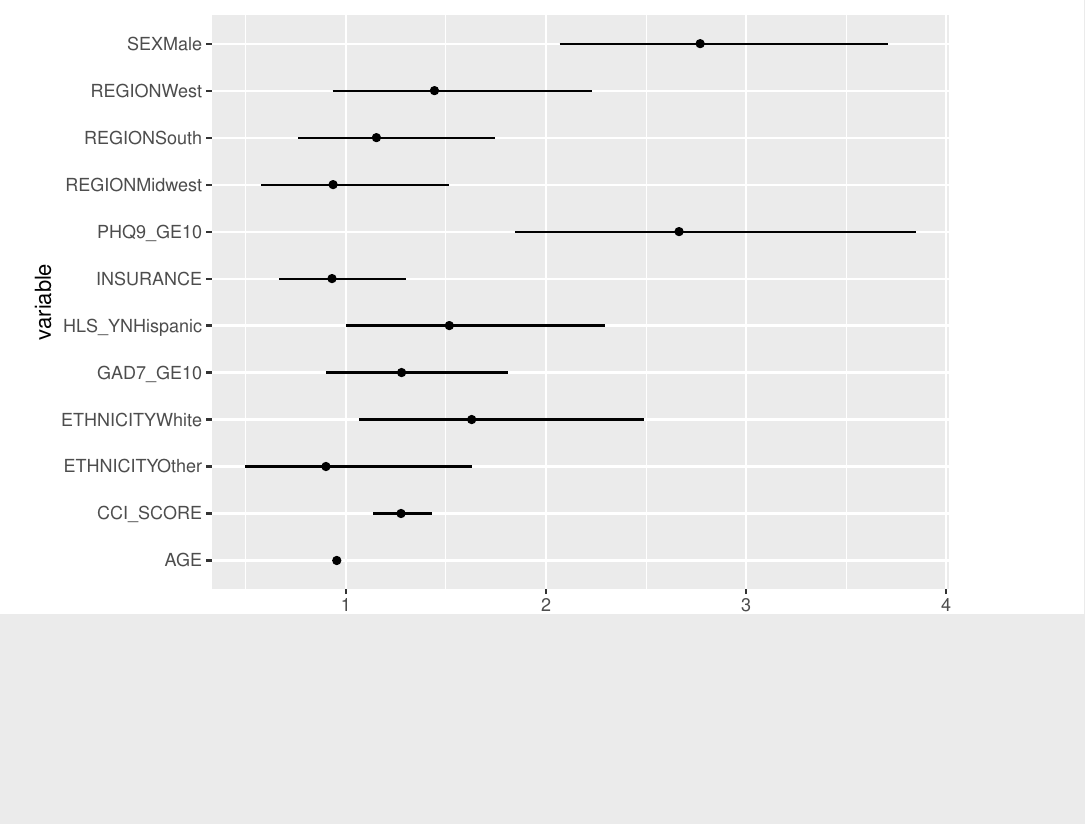
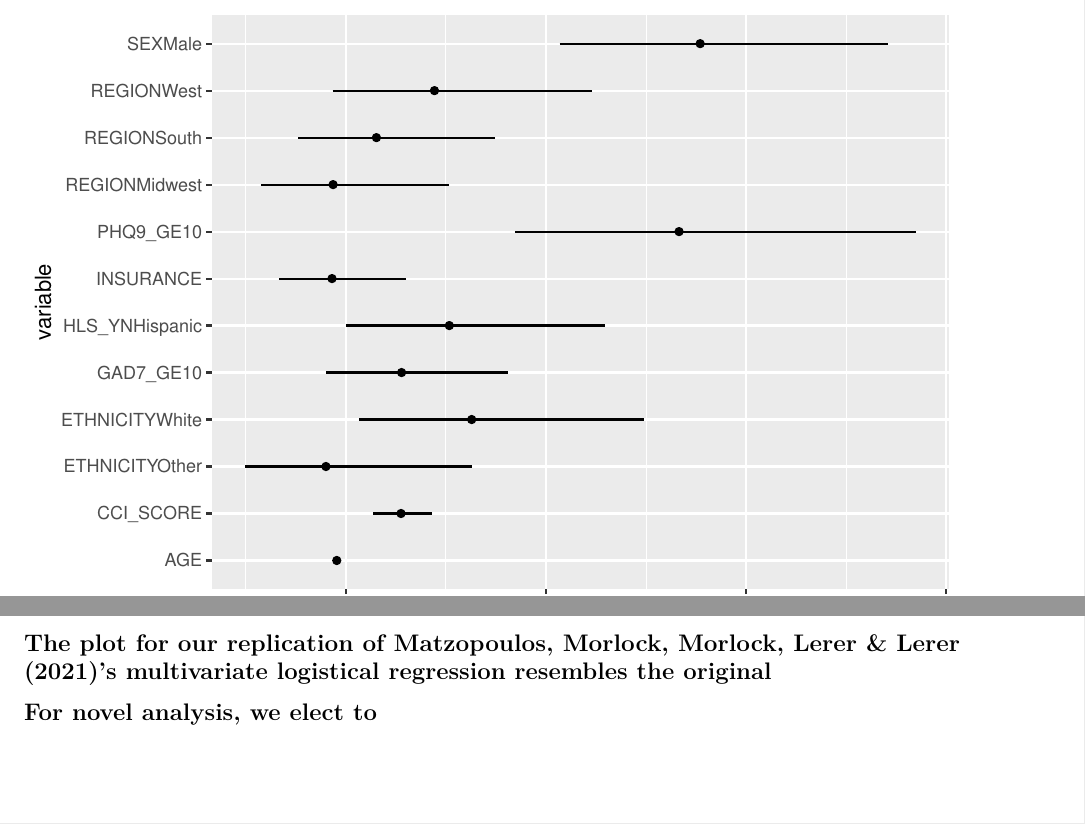
Before and after one commit to xingjeffrey/psyc201a-psychedelic, an R Markdown document (PM test.Rmd): part of page 6 of 6 before the commit and two parts of pages 6 and 7 of 7 after it, the two joined at a grey line, cut so that both start at the same text, the shorter picture padded with empty space. Rendered offline with R 4.5, knitr and Pandoc, then LaTeX, with nearby package versions.

Commit message:
Writing in

````diff
--- a/PM test.Rmd
+++ b/PM test.Rmd
@@ -138,3 +138,8 @@ ggplot(data = df, aes(x = full_model_results.OR, y = variable, xmin = or.cimin,
   geom_point()
 
 ```
+
+## The plot for our replication of Matzopoulos, Morlock, Morlock, Lerer & Lerer (2021)'s multivariate logistical regression resembles the original
+
+
+## For novel analysis, we elect to
````
